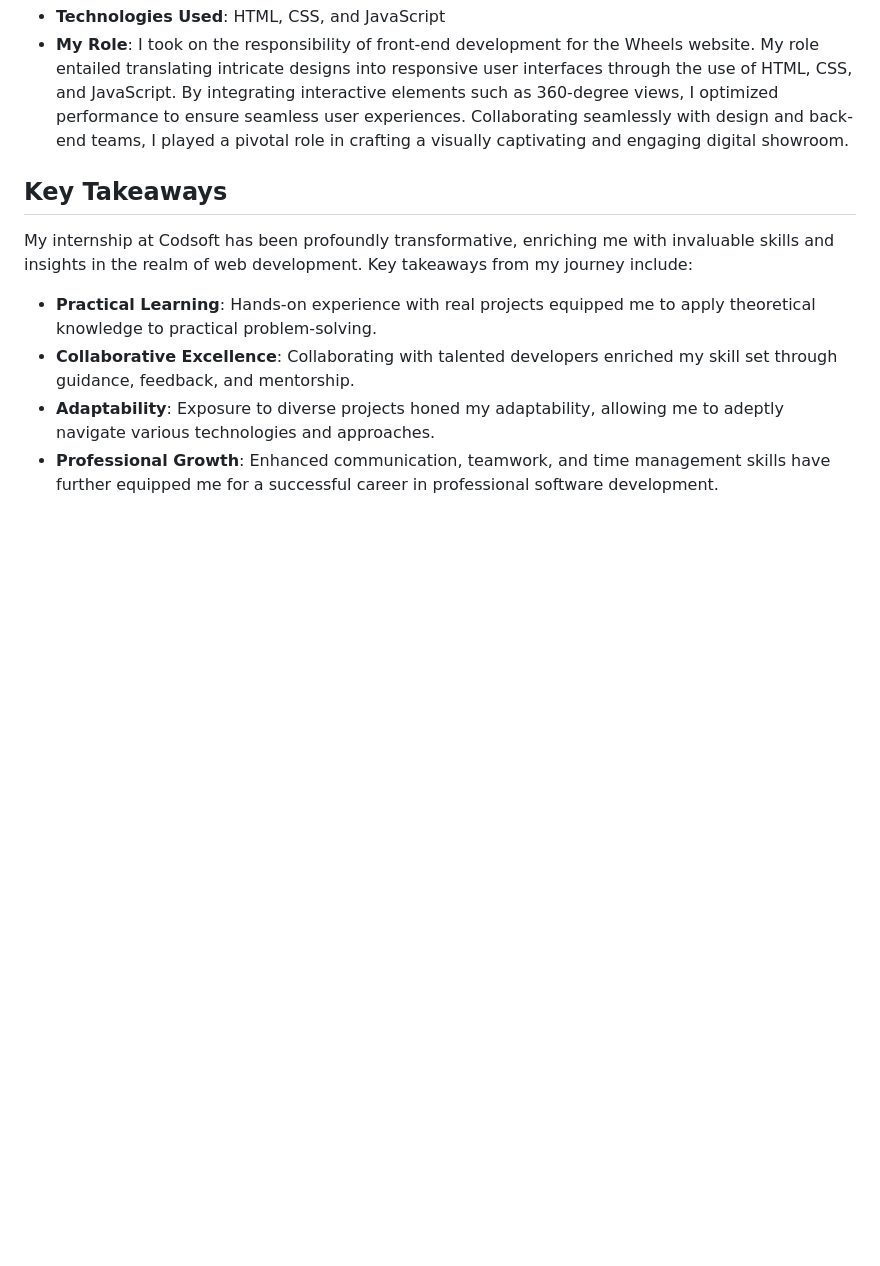
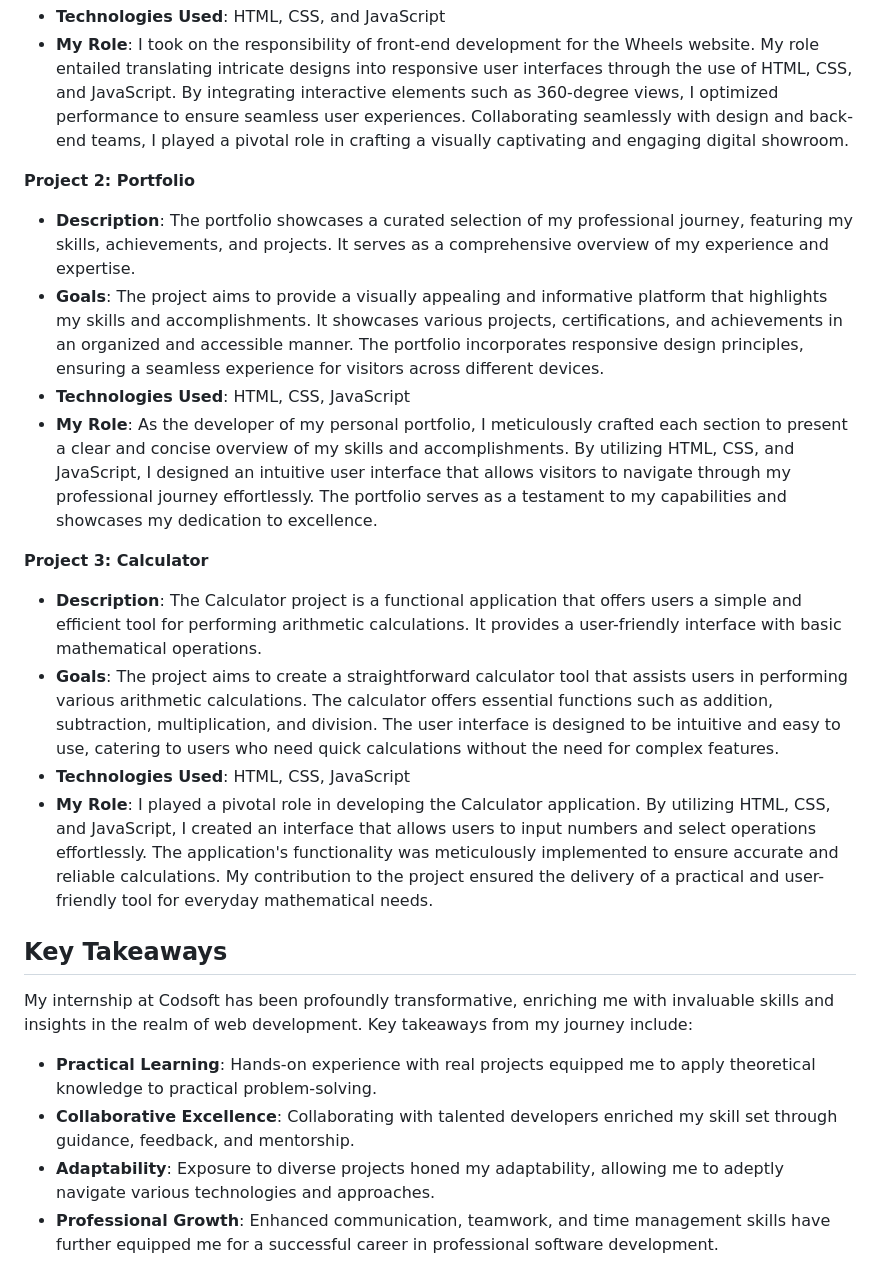
Before and after one commit to Mohammed-Refat/codsoft_taskno, a Markdown page: README.md, the part around the change. Drawn GitHub-style; blank space fills up the shorter version.

```diff
--- a/README.md
+++ b/README.md
@@ -24,6 +24,18 @@ Throughout my internship, I undertook a diverse array of projects, each presenti
 - **Technologies Used**: HTML, CSS, and JavaScript
 - **My Role**: I took on the responsibility of front-end development for the Wheels website. My role entailed translating intricate designs into responsive user interfaces through the use of HTML, CSS, and JavaScript. By integrating interactive elements such as 360-degree views, I optimized performance to ensure seamless user experiences. Collaborating seamlessly with design and back-end teams, I played a pivotal role in crafting a visually captivating and engaging digital showroom.
 
+**Project 2: Portfolio**
+- **Description**: The portfolio showcases a curated selection of my professional journey, featuring my skills, achievements, and projects. It serves as a comprehensive overview of my experience and expertise.
+- **Goals**: The project aims to provide a visually appealing and informative platform that highlights my skills and accomplishments. It showcases various projects, certifications, and achievements in an organized and accessible manner. The portfolio incorporates responsive design principles, ensuring a seamless experience for visitors across different devices.
+- **Technologies Used**: HTML, CSS, JavaScript
+- **My Role**: As the developer of my personal portfolio, I meticulously crafted each section to present a clear and concise overview of my skills and accomplishments. By utilizing HTML, CSS, and JavaScript, I designed an intuitive user interface that allows visitors to navigate through my professional journey effortlessly. The portfolio serves as a testament to my capabilities and showcases my dedication to excellence.
+
+**Project 3: Calculator**
+- **Description**: The Calculator project is a functional application that offers users a simple and efficient tool for performing arithmetic calculations. It provides a user-friendly interface with basic mathematical operations.
+- **Goals**: The project aims to create a straightforward calculator tool that assists users in performing various arithmetic calculations. The calculator offers essential functions such as addition, subtraction, multiplication, and division. The user interface is designed to be intuitive and easy to use, catering to users who need quick calculations without the need for complex features.
+- **Technologies Used**: HTML, CSS, JavaScript
+- **My Role**: I played a pivotal role in developing the Calculator application. By utilizing HTML, CSS, and JavaScript, I created an interface that allows users to input numbers and select operations effortlessly. The application's functionality was meticulously implemented to ensure accurate and reliable calculations. My contribution to the project ensured the delivery of a practical and user-friendly tool for everyday mathematical needs.
+
 ## Key Takeaways
 
 My internship at Codsoft has been profoundly transformative, enriching me with invaluable skills and insights in the realm of web development. Key takeaways from my journey include:
```
